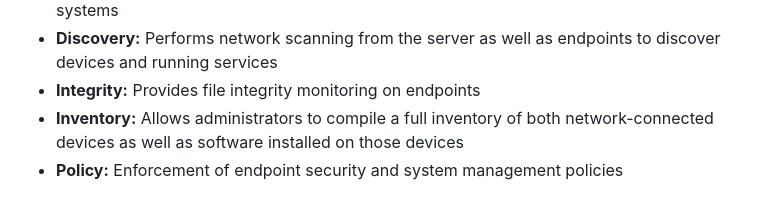
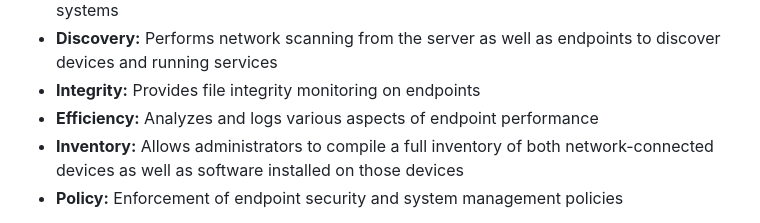
Before and after one commit to ccurzio/Luminum, a Markdown page: README.md, the part around the change. Drawn GitHub-style.

Commit message:
Update README.md
Signed-off-by: Christopher R. Curzio <g4112gh@nanoduck.net>

```diff
--- a/README.md
+++ b/README.md
@@ -19,6 +19,7 @@ The current planned modules include:
 - **Delivery:** Automatically send result data to various logging, reporting, and communication systems
 - **Discovery:** Performs network scanning from the server as well as endpoints to discover devices and running services
 - **Integrity:** Provides file integrity monitoring on endpoints
+- **Efficiency:** Analyzes and logs various aspects of endpoint performance
 - **Inventory:** Allows administrators to compile a full inventory of both network-connected devices as well as software installed on those devices
 - **Policy:** Enforcement of endpoint security and system management policies
 
```
